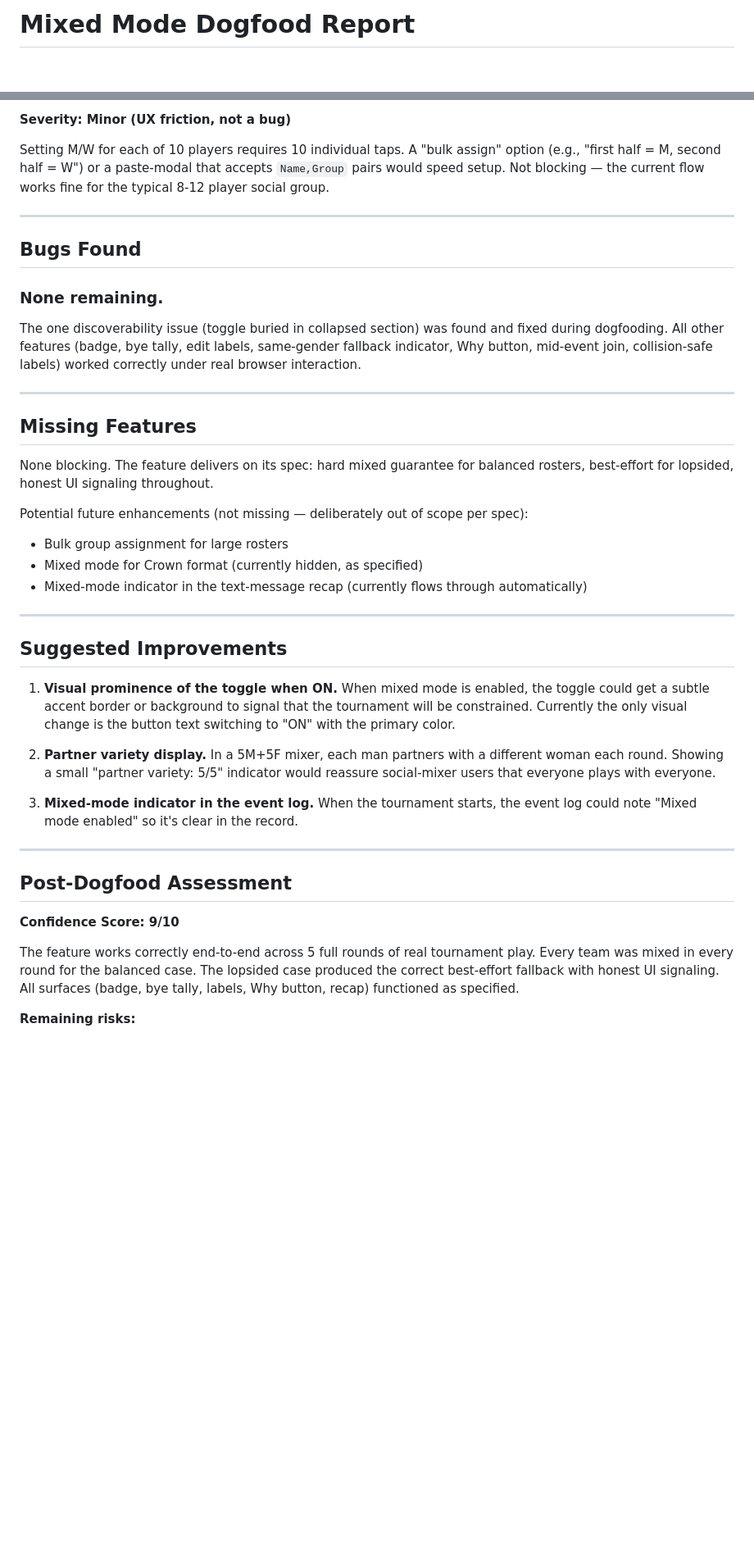
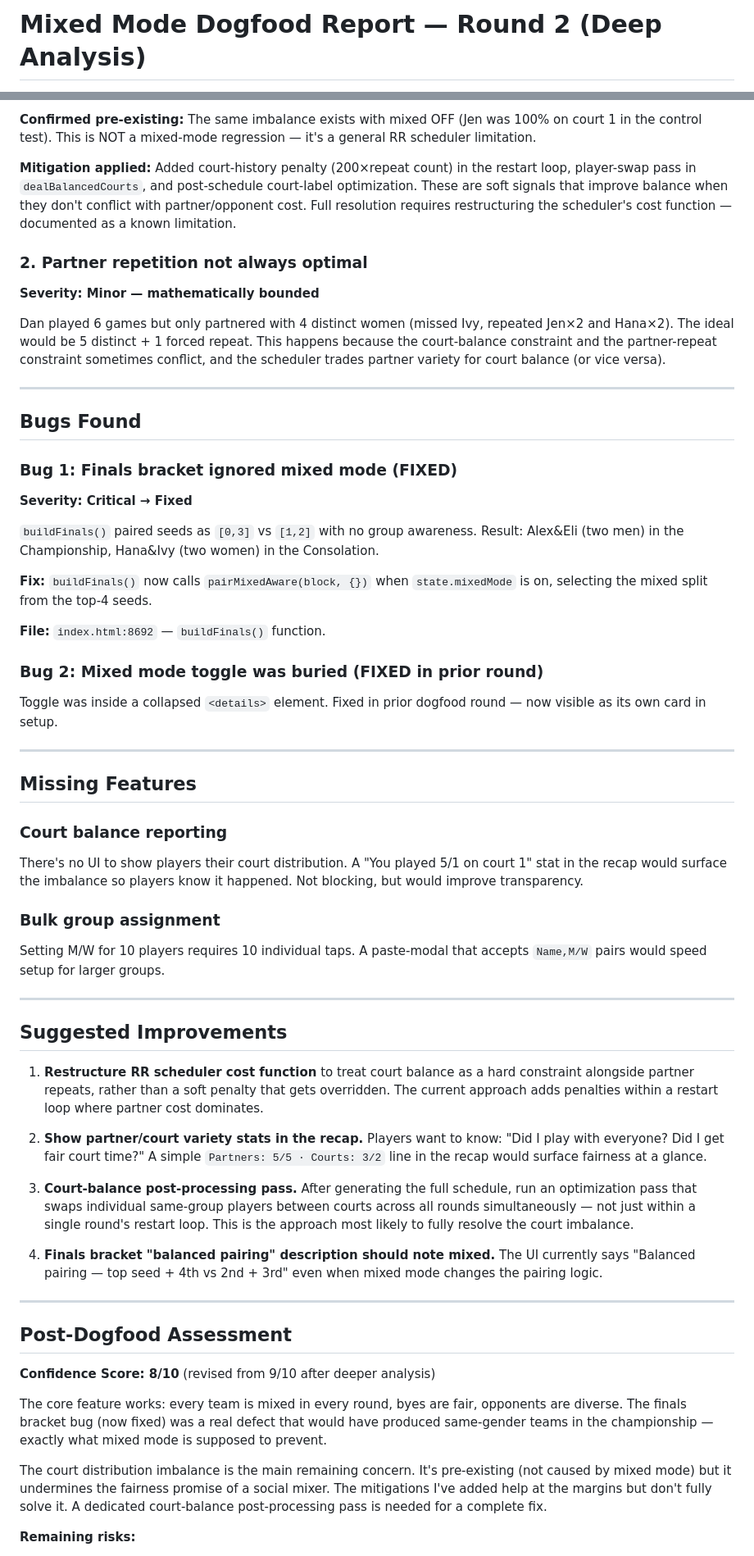
Before and after one commit to zigrivers/rumble-pickleball, a Markdown page: dogfood-output/report.md, 2 parts joined by grey strips. Shown at 82% size. Drawn GitHub-style; blank space fills up the shorter version.

```diff
--- a/dogfood-output/report.md
+++ b/dogfood-output/report.md
@@ -1,2 +1,2 @@
-# Mixed Mode Dogfood Report
+# Mixed Mode Dogfood Report — Round 2 (Deep Analysis)
 
@@ -63,43 +77,64 @@ The toggle was buried inside a collapsed "How it works" `<details>` element. A u
 
-**Severity: Minor (UX friction, not a bug)**
+**Confirmed pre-existing:** The same imbalance exists with mixed OFF (Jen was 100% on court 1 in the control test). This is NOT a mixed-mode regression — it's a general RR scheduler limitation.
 
-Setting M/W for each of 10 players requires 10 individual taps. A "bulk assign" option (e.g., "first half = M, second half = W") or a paste-modal that accepts `Name,Group` pairs would speed setup. Not blocking — the current flow works fine for the typical 8-12 player social group.
+**Mitigation applied:** Added court-history penalty (200×repeat count) in the restart loop, player-swap pass in `dealBalancedCourts`, and post-schedule court-label optimization. These are soft signals that improve balance when they don't conflict with partner/opponent cost. Full resolution requires restructuring the scheduler's cost function — documented as a known limitation.
+
+### 2. Partner repetition not always optimal
+
+**Severity: Minor — mathematically bounded**
+
+Dan played 6 games but only partnered with 4 distinct women (missed Ivy, repeated Jen×2 and Hana×2). The ideal would be 5 distinct + 1 forced repeat. This happens because the court-balance constraint and the partner-repeat constraint sometimes conflict, and the scheduler trades partner variety for court balance (or vice versa).
 
 ---
 
 ## Bugs Found
 
-### None remaining.
+### Bug 1: Finals bracket ignored mixed mode (FIXED)
 
-The one discoverability issue (toggle buried in collapsed section) was found and fixed during dogfooding. All other features (badge, bye tally, edit labels, same-gender fallback indicator, Why button, mid-event join, collision-safe labels) worked correctly under real browser interaction.
+**Severity: Critical → Fixed**
+
+`buildFinals()` paired seeds as `[0,3]` vs `[1,2]` with no group awareness. Result: Alex&Eli (two men) in the Championship, Hana&Ivy (two women) in the Consolation.
+
+**Fix:** `buildFinals()` now calls `pairMixedAware(block, {})` when `state.mixedMode` is on, selecting the mixed split from the top-4 seeds.
+
+**File:** `index.html:8692` — `buildFinals()` function.
+
+### Bug 2: Mixed mode toggle was buried (FIXED in prior round)
+
+Toggle was inside a collapsed `<details>` element. Fixed in prior dogfood round — now visible as its own card in setup.
 
 ---
 
 ## Missing Features
 
-None blocking. The feature delivers on its spec: hard mixed guarantee for balanced rosters, best-effort for lopsided, honest UI signaling throughout.
+### Court balance reporting
 
-Potential future enhancements (not missing — deliberately out of scope per spec):
-- Bulk group assignment for large rosters
-- Mixed mode for Crown format (currently hidden, as specified)
-- Mixed-mode indicator in the text-message recap (currently flows through automatically)
+There's no UI to show players their court distribution. A "You played 5/1 on court 1" stat in the recap would surface the imbalance so players know it happened. Not blocking, but would improve transparency.
+
+### Bulk group assignment
+
+Setting M/W for 10 players requires 10 individual taps. A paste-modal that accepts `Name,M/W` pairs would speed setup for larger groups.
 
 ---
 
 ## Suggested Improvements
 
-1. **Visual prominence of the toggle when ON.** When mixed mode is enabled, the toggle could get a subtle accent border or background to signal that the tournament will be constrained. Currently the only visual change is the button text switching to "ON" with the primary color.
+1. **Restructure RR scheduler cost function** to treat court balance as a hard constraint alongside partner repeats, rather than a soft penalty that gets overridden. The current approach adds penalties within a restart loop where partner cost dominates.
 
-2. **Partner variety display.** In a 5M+5F mixer, each man partners with a different woman each round. Showing a small "partner variety: 5/5" indicator would reassure social-mixer users that everyone plays with everyone.
+2. **Show partner/court variety stats in the recap.** Players want to know: "Did I play with everyone? Did I get fair court time?" A simple `Partners: 5/5 · Courts: 3/2` line in the recap would surface fairness at a glance.
 
-3. **Mixed-mode indicator in the event log.** When the tournament starts, the event log could note "Mixed mode enabled" so it's clear in the record.
+3. **Court-balance post-processing pass.** After generating the full schedule, run an optimization pass that swaps individual same-group players between courts across all rounds simultaneously — not just within a single round's restart loop. This is the approach most likely to fully resolve the court imbalance.
+
+4. **Finals bracket "balanced pairing" description should note mixed.** The UI currently says "Balanced pairing — top seed + 4th vs 2nd + 3rd" even when mixed mode changes the pairing logic.
 
 ---
 
 ## Post-Dogfood Assessment
 
-**Confidence Score: 9/10**
+**Confidence Score: 8/10** (revised from 9/10 after deeper analysis)
 
-The feature works correctly end-to-end across 5 full rounds of real tournament play. Every team was mixed in every round for the balanced case. The lopsided case produced the correct best-effort fallback with honest UI signaling. All surfaces (badge, bye tally, labels, Why button, recap) functioned as specified.
+The core feature works: every team is mixed in every round, byes are fair, opponents are diverse. The finals bracket bug (now fixed) was a real defect that would have produced same-gender teams in the championship — exactly what mixed mode is supposed to prevent.
+
+The court distribution imbalance is the main remaining concern. It's pre-existing (not caused by mixed mode) but it undermines the fairness promise of a social mixer. The mitigations I've added help at the margins but don't fully solve it. A dedicated court-balance post-processing pass is needed for a complete fix.
 
 **Remaining risks:**
```
Also changed, not shown: other parts of dogfood-output/report.md (+60 -39 lines).
